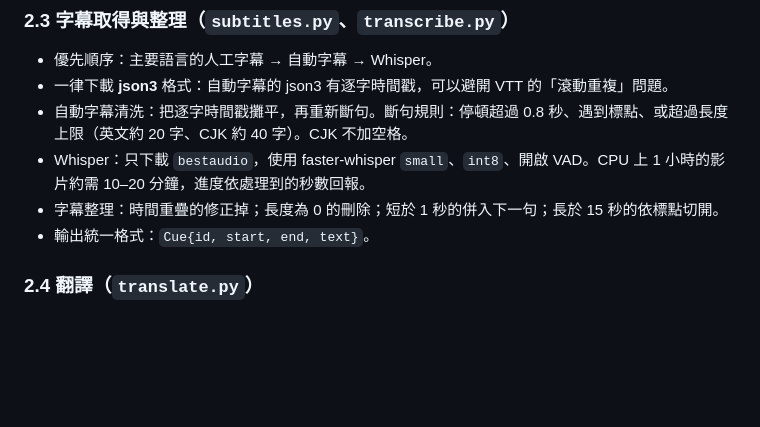
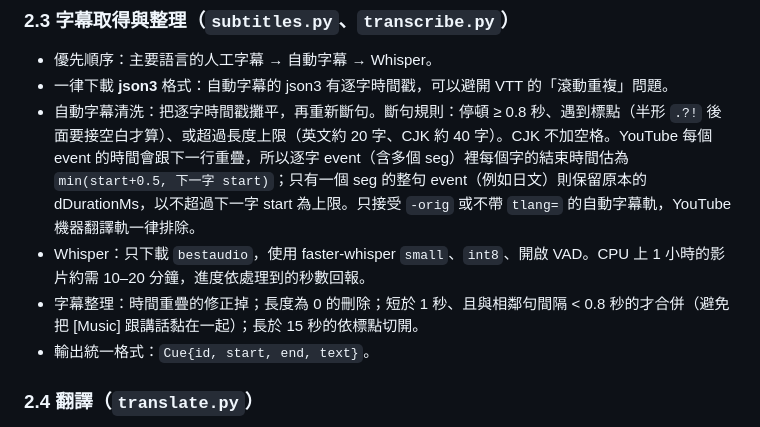
Before and after one commit to chenghyang2001/k120-ch09-practice, a Markdown page: docs/spec.md, the part around the change. GitHub-like rendering; blank space fills up the shorter version.

Commit message:
更新規格書：依真實字幕資料修正斷句與短句合併規則
Co-Authored-By: Claude Opus 5.5 <noreply@anthropic.com>

```diff
--- a/docs/spec.md
+++ b/docs/spec.md
@@ -80,9 +80,9 @@ docs/spec.md
 
 - 優先順序：主要語言的人工字幕 → 自動字幕 → Whisper。
 - 一律下載 **json3** 格式：自動字幕的 json3 有逐字時間戳，可以避開 VTT 的「滾動重複」問題。
-- 自動字幕清洗：把逐字時間戳攤平，再重新斷句。斷句規則：停頓超過 0.8 秒、遇到標點、或超過長度上限（英文約 20 字、CJK 約 40 字）。CJK 不加空格。
+- 自動字幕清洗：把逐字時間戳攤平，再重新斷句。斷句規則：停頓 ≥ 0.8 秒、遇到標點（半形 `.?!` 後面要接空白才算）、或超過長度上限（英文約 20 字、CJK 約 40 字）。CJK 不加空格。YouTube 每個 event 的時間會跟下一行重疊，所以逐字 event（含多個 seg）裡每個字的結束時間估為 `min(start+0.5, 下一字 start)`；只有一個 seg 的整句 event（例如日文）則保留原本的 dDurationMs，以不超過下一字 start 為上限。只接受 `-orig` 或不帶 `tlang=` 的自動字幕軌，YouTube 機器翻譯軌一律排除。
 - Whisper：只下載 `bestaudio`，使用 faster-whisper `small`、`int8`、開啟 VAD。CPU 上 1 小時的影片約需 10–20 分鐘，進度依處理到的秒數回報。
-- 字幕整理：時間重疊的修正掉；長度為 0 的刪除；短於 1 秒的併入下一句；長於 15 秒的依標點切開。
+- 字幕整理：時間重疊的修正掉；長度為 0 的刪除；短於 1 秒、且與相鄰句間隔 < 0.8 秒的才合併（避免把 [Music] 跟講話黏在一起）；長於 15 秒的依標點切開。
 - 輸出統一格式：`Cue{id, start, end, text}`。
 
 ### 2.4 翻譯（`translate.py`）
```
